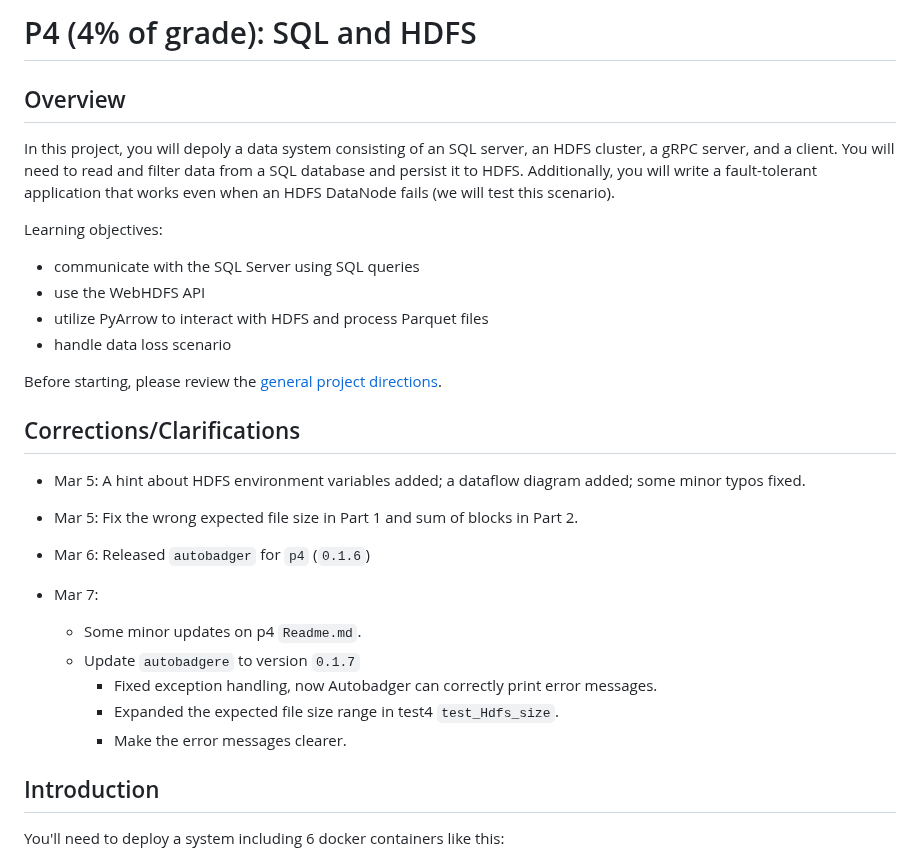
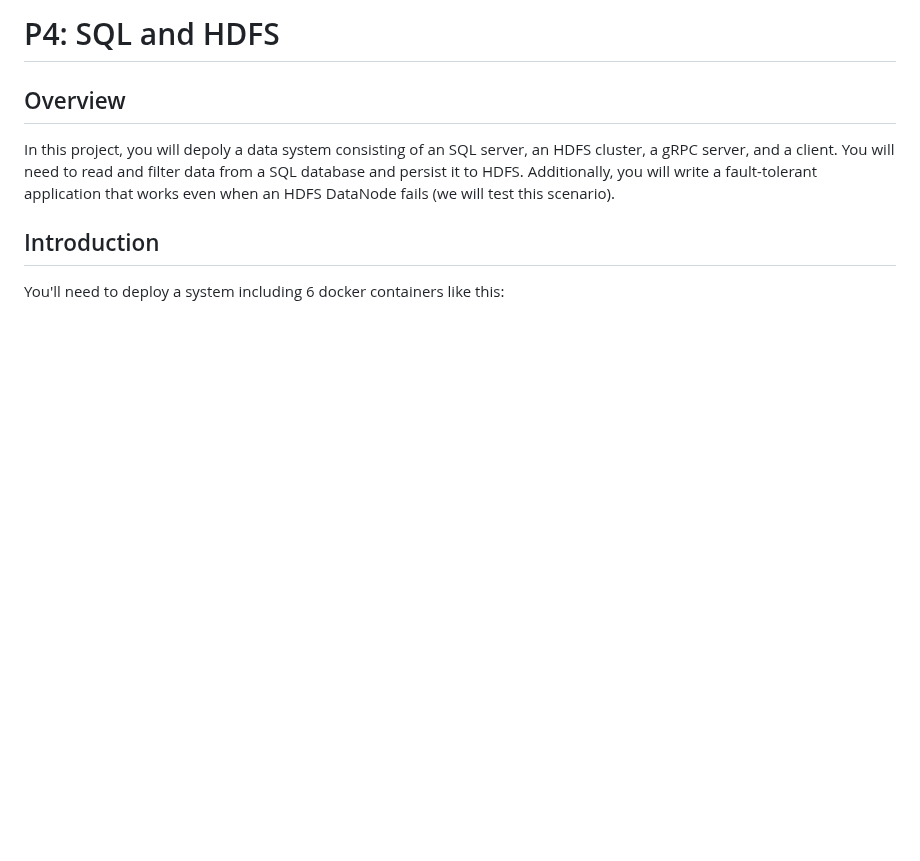
Before and after one commit to annaw38/previousProjects, a Markdown page: CS544: Introduction to Big Data Systems/P4/README.md, the part around one of its changes. Drawn GitHub-style; blank space fills up the shorter version.

```diff
--- a/CS544: Introduction to Big Data Systems/P4/README.md
+++ b/CS544: Introduction to Big Data Systems/P4/README.md
@@ -1,33 +1,8 @@
-# P4 (4% of grade): SQL and HDFS
+# P4: SQL and HDFS
 
 ## Overview
 
 In this project, you will depoly a data system consisting of an SQL server, an HDFS cluster, a gRPC server, and a client. You will need to read and filter data from a SQL database and persist it to HDFS. Additionally, you will write a fault-tolerant application that works even when an HDFS DataNode fails (we will test this scenario).
-
-Learning objectives:
-* communicate with the SQL Server using SQL queries
-* use the WebHDFS API
-* utilize PyArrow to interact with HDFS and process Parquet files
-* handle data loss scenario
-
-Before starting, please review the [general project directions](../projects.md).
-
-## Corrections/Clarifications
-
-- Mar 5: A hint about HDFS environment variables added; a dataflow diagram added; some minor typos fixed.
-
-- Mar 5: Fix the wrong expected file size in Part 1 and sum of blocks in Part 2.
-
-- Mar 6: Released `autobadger` for `p4` (`0.1.6`)
-
-- Mar 7:
-  - Some minor updates on p4 `Readme.md`.
-  - Update `autobadgere` to version `0.1.7`
-    - Fixed exception handling, now Autobadger can correctly print error messages.
-    - Expanded the expected file size range in test4 `test_Hdfs_size`.
-    - Make the error messages clearer.
-
-
 
 ## Introduction
 
```
Also changed, not shown: other parts of CS544: Introduction to Big Data Systems/P4/README.md (+0 -46 lines).
